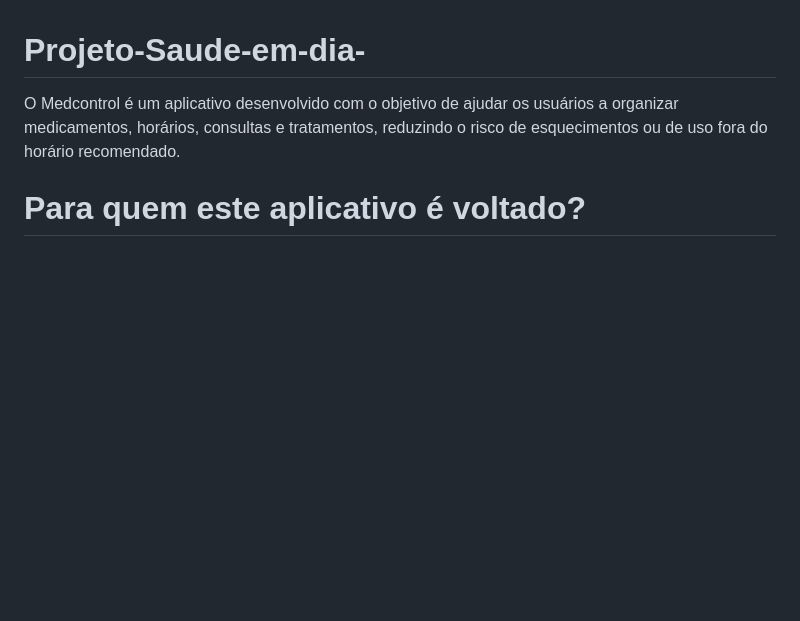
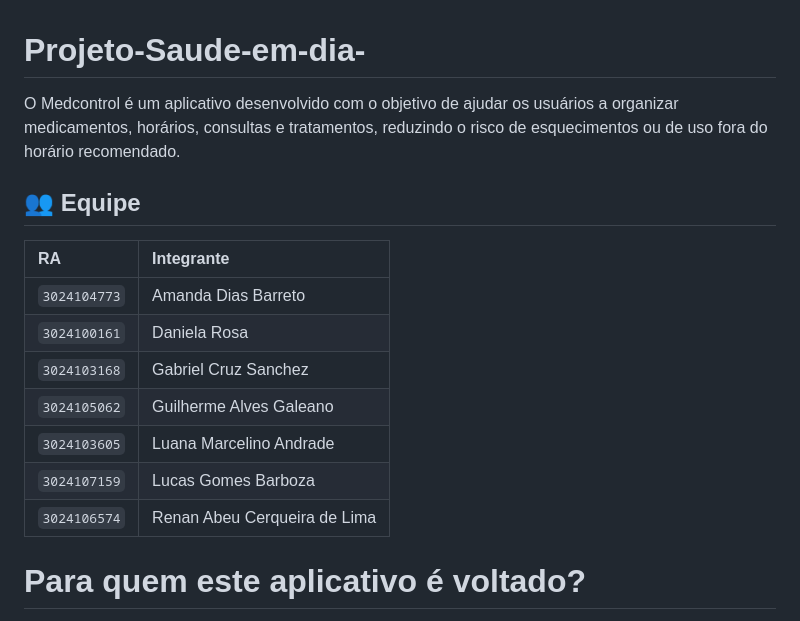
Before and after one commit to amandaadb/Projeto-Saude-em-dia-, a Markdown page: README.md, the part around the change. Rendered like a GitHub page; blank space fills up the shorter version.

```diff
--- a/README.md
+++ b/README.md
@@ -1,5 +1,17 @@
 # Projeto-Saude-em-dia-
 O Medcontrol é um aplicativo desenvolvido com o objetivo de ajudar os usuários a organizar medicamentos, horários, consultas e tratamentos, reduzindo o risco de esquecimentos ou de uso fora do horário recomendado.
+
+## 👥 Equipe
+
+| RA | Integrante |
+| :--- | :--- |
+| `3024104773` | Amanda Dias Barreto |
+| `3024100161` | Daniela Rosa |
+| `3024103168` | Gabriel Cruz Sanchez |
+| `3024105062` | Guilherme Alves Galeano |
+| `3024103605` | Luana Marcelino Andrade |
+| `3024107159` | Lucas Gomes Barboza |
+| `3024106574` | Renan Abeu Cerqueira de Lima |
 
 # Para quem este aplicativo é voltado?
 
```
